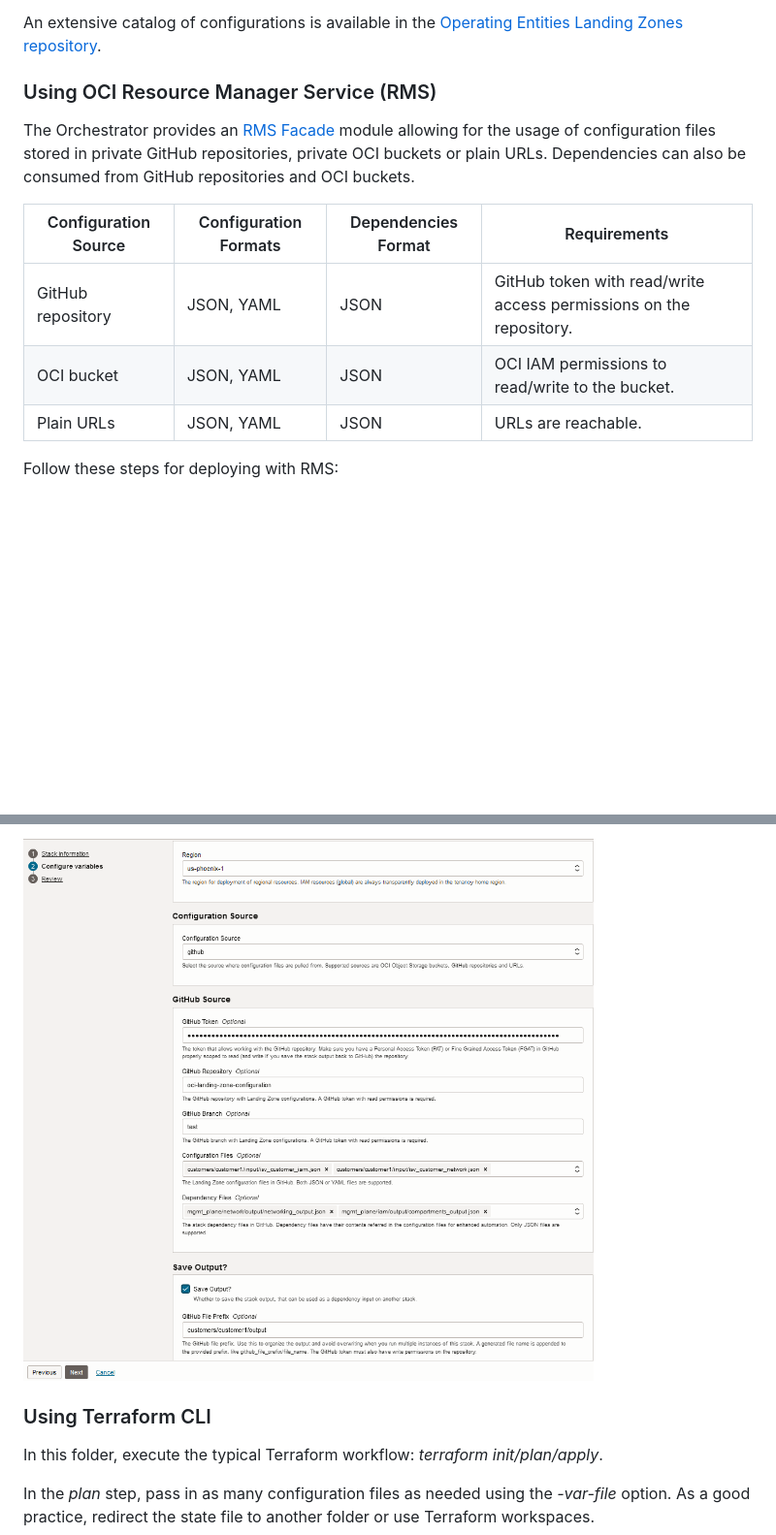
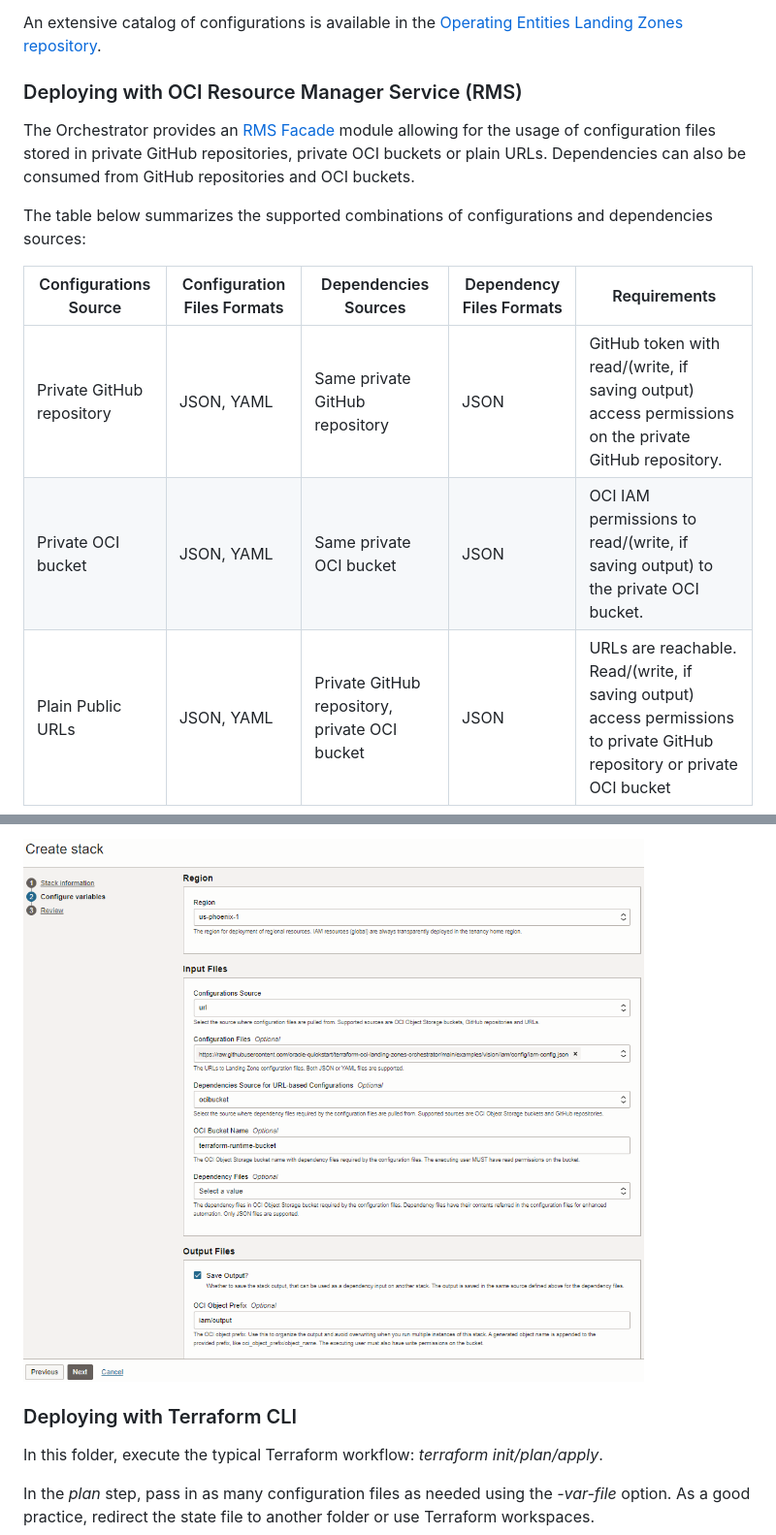
Before and after one commit to oci-landing-zones/terraform-oci-modules-orchestrator, a Markdown page: README.md, 2 parts joined by grey strips. Shown at 97% size. Rendered like a GitHub page; pictures changed too: images/rms-stack-input-variables.png; blank space fills up the shorter version.

```diff
--- a/README.md
+++ b/README.md
@@ -63,15 +63,15 @@ Before anything, have your configurations (and dependencies, if any) ready and a
 
 An extensive catalog of configurations is available in the [Operating Entities Landing Zones repository](https://github.com/oracle-quickstart/terraform-oci-open-lz/tree/master/examples).
 
-### Using OCI Resource Manager Service (RMS)
+### Deploying with OCI Resource Manager Service (RMS)
 
 The Orchestrator provides an [RMS Facade](./rms-facade/) module allowing for the usage of configuration files stored in private GitHub repositories, private OCI buckets or plain URLs. Dependencies can also be consumed from GitHub repositories and OCI buckets.
 
-Configuration Source | Configuration Formats | Dependencies Format | Requirements
----------------------|-----------------------| ------------------- | ------------
-GitHub repository    | JSON, YAML            | JSON                | GitHub token with read/write access permissions on the repository.
-OCI bucket           | JSON, YAML            | JSON                | OCI IAM permissions to read/write to the bucket.
-Plain URLs           | JSON, YAML            | JSON                | URLs are reachable.
+The table below summarizes the supported combinations of configurations and dependencies sources:
 
-Follow these steps for deploying with RMS:
+Configurations Source         | Configuration Files Formats | Dependencies Sources                          | Dependency Files Formats | Requirements
+------------------------------|-----------------------------| ----------------------------------------------|------------------------- | ------------
+Private GitHub repository     | JSON, YAML                  | Same private GitHub repository                | JSON                     | GitHub token with read/(write, if saving output) access permissions on the private GitHub repository.
+Private OCI bucket            | JSON, YAML                  | Same private OCI bucket                       | JSON                     | OCI IAM permissions to read/(write, if saving output) to the private OCI bucket.
+Plain Public URLs             | JSON, YAML                  | Private GitHub repository, private OCI bucket | JSON                     | URLs are reachable. Read/(write, if saving output) access permissions to private GitHub repository or private OCI bucket
 
@@ -93,7 +110,7 @@ Follow these steps for deploying with RMS:
 
-![rms-stack-input-variables](images/rms-stack-input-variables.png)
+<a name="rms-stack-input-variables">![rms-stack-input-variables](images/rms-stack-input-variables.png)</a>
 
-### Using Terraform CLI
+### Deploying with Terraform CLI
 
 In this folder, execute the typical Terraform workflow: *terraform init/plan/apply*.
 
```
Also changed, not shown: other parts of README.md (+25 -8 lines), images/rms-stack-creation.png (added).
